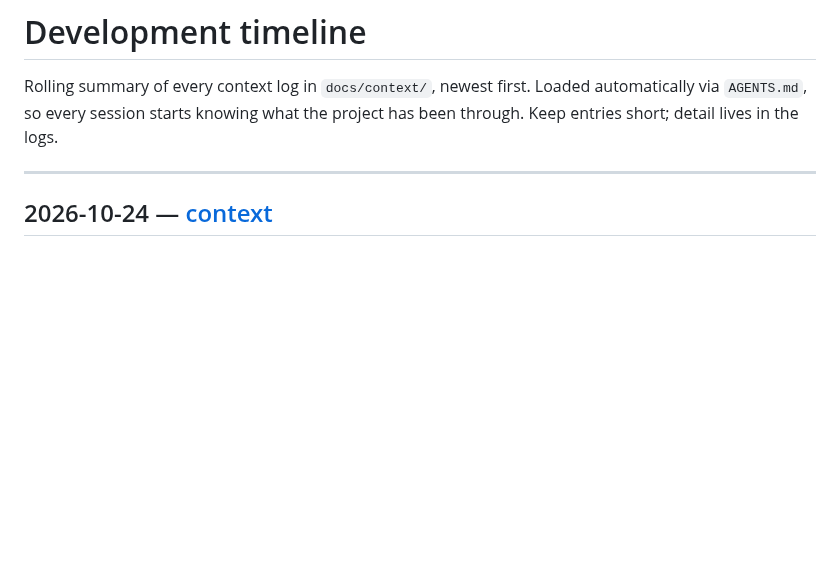
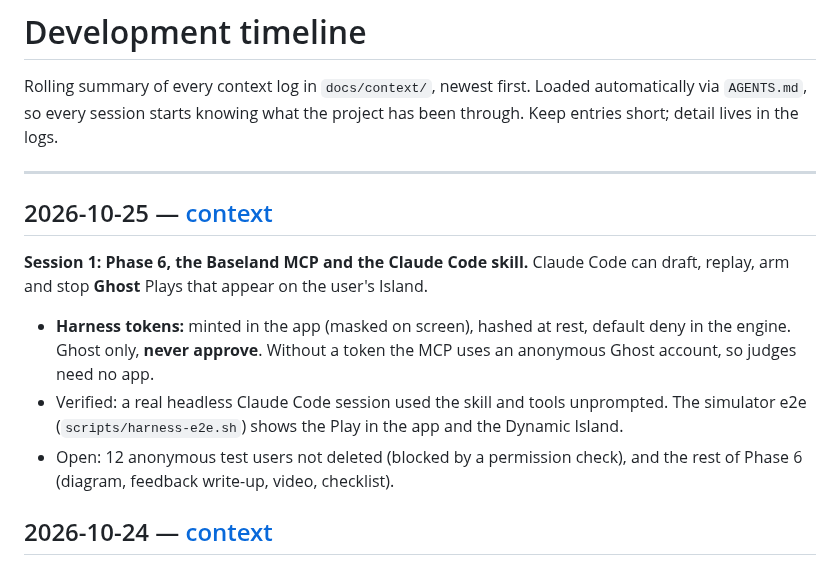
Before and after one commit to adylagad/baseland, a Markdown page: docs/TIMELINE.md, the part around the change. GitHub-like rendering; blank space fills up the shorter version.

```diff
--- a/docs/TIMELINE.md
+++ b/docs/TIMELINE.md
@@ -5,6 +5,21 @@ automatically via `AGENTS.md`, so every session starts knowing what the
 project has been through. Keep entries short; detail lives in the logs.
 
 ---
+
+## 2026-10-25 — [context](./context/2026-10-25.md)
+
+**Session 1: Phase 6, the Baseland MCP and the Claude Code skill.** Claude
+Code can draft, replay, arm and stop **Ghost** Plays that appear on the
+user's Island.
+
+- **Harness tokens:** minted in the app (masked on screen), hashed at rest,
+  default deny in the engine. Ghost only, **never approve**. Without a token
+  the MCP uses an anonymous Ghost account, so judges need no app.
+- Verified: a real headless Claude Code session used the skill and tools
+  unprompted. The simulator e2e (`scripts/harness-e2e.sh`) shows the Play in
+  the app and the Dynamic Island.
+- Open: 12 anonymous test users not deleted (blocked by a permission check),
+  and the rest of Phase 6 (diagram, feedback write-up, video, checklist).
 
 ## 2026-10-24 — [context](./context/2026-10-24.md)
 
```
Also changed, not shown: docs/context/2026-10-25.md (added, +74 -0 lines).
